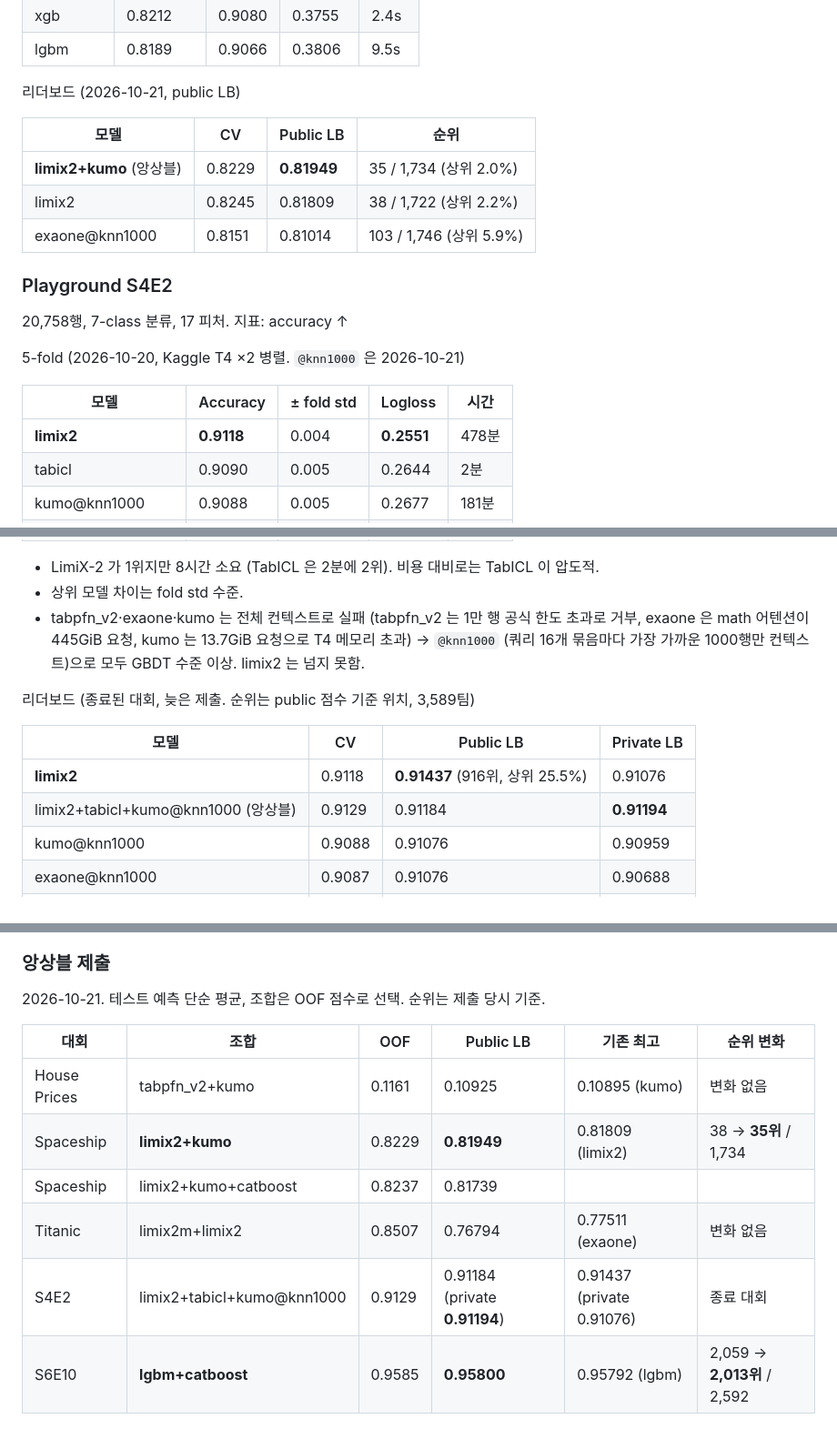
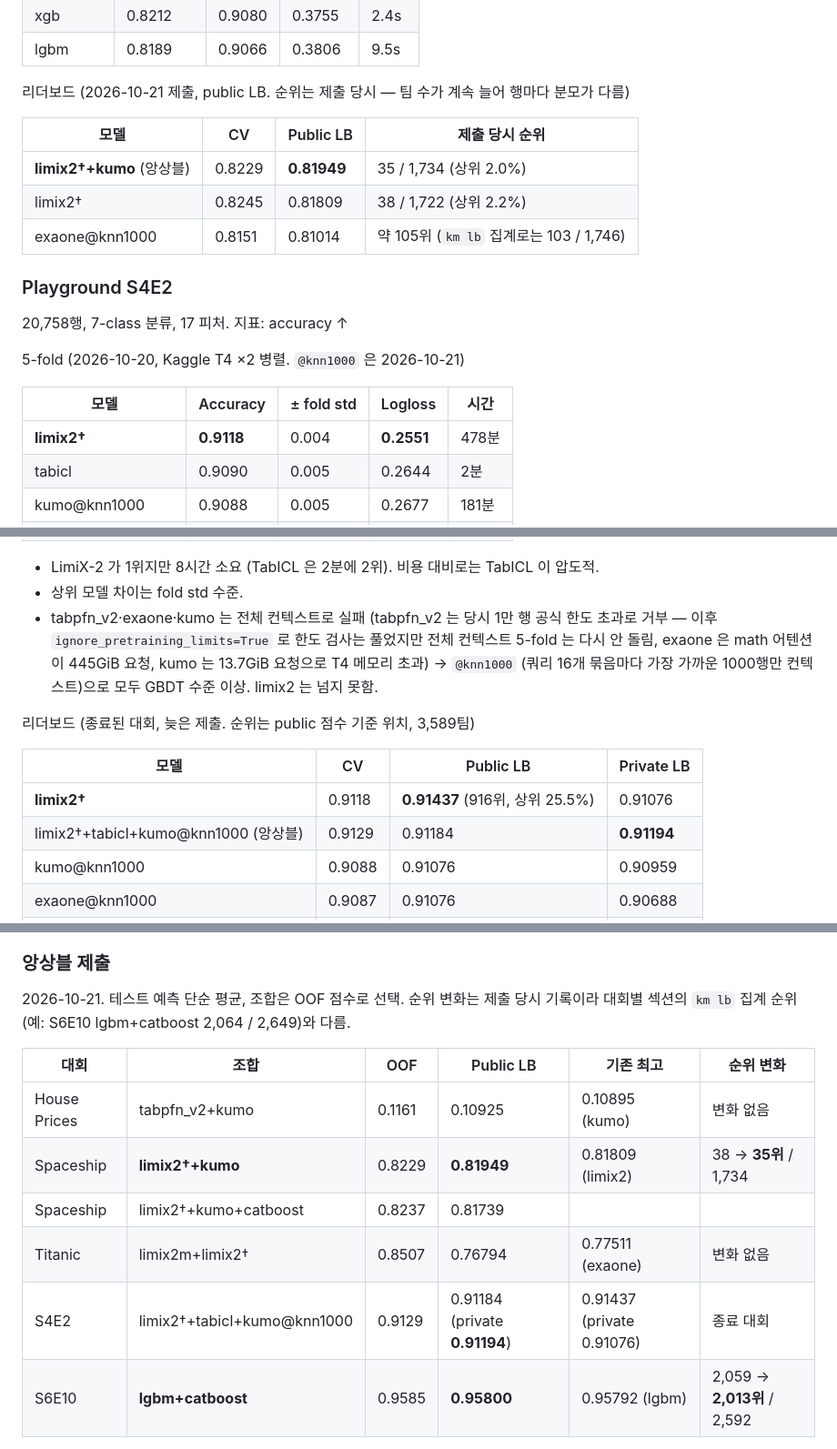
Before and after one commit to Aiden-Jeon/kaggle-master, a Markdown page: EXPERIMENTS.md, 3 parts joined by grey strips. Shown at 91% size. Rendered like a GitHub page.

```diff
--- a/EXPERIMENTS.md
+++ b/EXPERIMENTS.md
@@ -210,13 +217,13 @@ kumo 0.3942 / tabicl 0.3981 / tabpfn_v2 0.4400.
 | xgb | 0.8212 | 0.9080 | 0.3755 | 2.4s |
 | lgbm | 0.8189 | 0.9066 | 0.3806 | 9.5s |
 
-리더보드 (2026-10-21, public LB)
+리더보드 (2026-10-21 제출, public LB. 순위는 제출 당시 — 팀 수가 계속 늘어 행마다 분모가 다름)
 
-| 모델 | CV | Public LB | 순위 |
+| 모델 | CV | Public LB | 제출 당시 순위 |
 |---|---|---|---|
-| **limix2+kumo** (앙상블) | 0.8229 | **0.81949** | 35 / 1,734 (상위 2.0%) |
-| limix2 | 0.8245 | 0.81809 | 38 / 1,722 (상위 2.2%) |
-| exaone@knn1000 | 0.8151 | 0.81014 | 103 / 1,746 (상위 5.9%) |
+| **limix2†+kumo** (앙상블) | 0.8229 | **0.81949** | 35 / 1,734 (상위 2.0%) |
+| limix2† | 0.8245 | 0.81809 | 38 / 1,722 (상위 2.2%) |
+| exaone@knn1000 | 0.8151 | 0.81014 | 약 105위 (`km lb` 집계로는 103 / 1,746) |
 
 ### Playground S4E2
 
@@ -226,7 +233,7 @@ kumo 0.3942 / tabicl 0.3981 / tabpfn_v2 0.4400.
 
 | 모델 | Accuracy | ± fold std | Logloss | 시간 |
 |---|---|---|---|---|
-| **limix2** | **0.9118** | 0.004 | **0.2551** | 478분 |
+| **limix2†** | **0.9118** | 0.004 | **0.2551** | 478분 |
 | tabicl | 0.9090 | 0.005 | 0.2644 | 2분 |
 | kumo@knn1000 | 0.9088 | 0.005 | 0.2677 | 181분 |
 | exaone@knn1000 | 0.9087 | 0.004 | 0.2687 | 182분 |
@@ -240,15 +247,16 @@ kumo 0.3942 / tabicl 0.3981 / tabpfn_v2 0.4400.
 
 - LimiX-2 가 1위지만 8시간 소요 (TabICL 은 2분에 2위). 비용 대비로는 TabICL 이 압도적.
 - 상위 모델 차이는 fold std 수준.
-- tabpfn_v2·exaone·kumo 는 전체 컨텍스트로 실패 (tabpfn_v2 는 1만 행 공식 한도 초과로 거부, exaone 은 math 어텐션이 445GiB 요청,
+- tabpfn_v2·exaone·kumo 는 전체 컨텍스트로 실패 (tabpfn_v2 는 당시 1만 행 공식 한도 초과로 거부 — 이후 `ignore_pretraining_limits=True` 로
+  한도 검사는 풀었지만 전체 컨텍스트 5-fold 는 다시 안 돌림, exaone 은 math 어텐션이 445GiB 요청,
   kumo 는 13.7GiB 요청으로 T4 메모리 초과) → `@knn1000` (쿼리 16개 묶음마다 가장 가까운 1000행만 컨텍스트)으로 모두 GBDT 수준 이상. limix2 는 넘지 못함.
 
 리더보드 (종료된 대회, 늦은 제출. 순위는 public 점수 기준 위치, 3,589팀)
 
 | 모델 | CV | Public LB | Private LB |
 |---|---|---|---|
-| **limix2** | 0.9118 | **0.91437** (916위, 상위 25.5%) | 0.91076 |
-| limix2+tabicl+kumo@knn1000 (앙상블) | 0.9129 | 0.91184 | **0.91194** |
+| **limix2†** | 0.9118 | **0.91437** (916위, 상위 25.5%) | 0.91076 |
+| limix2†+tabicl+kumo@knn1000 (앙상블) | 0.9129 | 0.91184 | **0.91194** |
 | kumo@knn1000 | 0.9088 | 0.91076 | 0.90959 |
 | exaone@knn1000 | 0.9087 | 0.91076 | 0.90688 |
 | tabpfn_v2@knn1000 | 0.9072 | 0.90787 | 0.90634 |
@@ -533,15 +543,16 @@ S4E2 에서 고른 설정(g256 + bal20) 적용 (2026-10-22) — AUC / accuracy /
 
 ### 앙상블 제출
 
-2026-10-21. 테스트 예측 단순 평균, 조합은 OOF 점수로 선택. 순위는 제출 당시 기준.
+2026-10-21. 테스트 예측 단순 평균, 조합은 OOF 점수로 선택.
+순위 변화는 제출 당시 기록이라 대회별 섹션의 `km lb` 집계 순위(예: S6E10 lgbm+catboost 2,064 / 2,649)와 다름.
 
 | 대회 | 조합 | OOF | Public LB | 기존 최고 | 순위 변화 |
 |---|---|---|---|---|---|
 | House Prices | tabpfn_v2+kumo | 0.1161 | 0.10925 | 0.10895 (kumo) | 변화 없음 |
-| Spaceship | **limix2+kumo** | 0.8229 | **0.81949** | 0.81809 (limix2) | 38 → **35위** / 1,734 |
-| Spaceship | limix2+kumo+catboost | 0.8237 | 0.81739 | | |
-| Titanic | limix2m+limix2 | 0.8507 | 0.76794 | 0.77511 (exaone) | 변화 없음 |
-| S4E2 | limix2+tabicl+kumo@knn1000 | 0.9129 | 0.91184 (private **0.91194**) | 0.91437 (private 0.91076) | 종료 대회 |
+| Spaceship | **limix2†+kumo** | 0.8229 | **0.81949** | 0.81809 (limix2) | 38 → **35위** / 1,734 |
+| Spaceship | limix2†+kumo+catboost | 0.8237 | 0.81739 | | |
+| Titanic | limix2m+limix2† | 0.8507 | 0.76794 | 0.77511 (exaone) | 변화 없음 |
+| S4E2 | limix2†+tabicl+kumo@knn1000 | 0.9129 | 0.91184 (private **0.91194**) | 0.91437 (private 0.91076) | 종료 대회 |
 | S6E10 | **lgbm+catboost** | 0.9585 | **0.95800** | 0.95792 (lgbm) | 2,059 → **2,013위** / 2,592 |
 
 - 앙상블 이득은 작음 (+0.0001~0.0014). OOF 상 이득이 큰 조합(Titanic +0.45%p)이 LB 에서는 오히려 떨어짐 → 작은 데이터 accuracy 조합 선택은 과적합.
```
Also changed, not shown: other parts of EXPERIMENTS.md (+29 -20 lines), README.md (+6 -5 lines).
